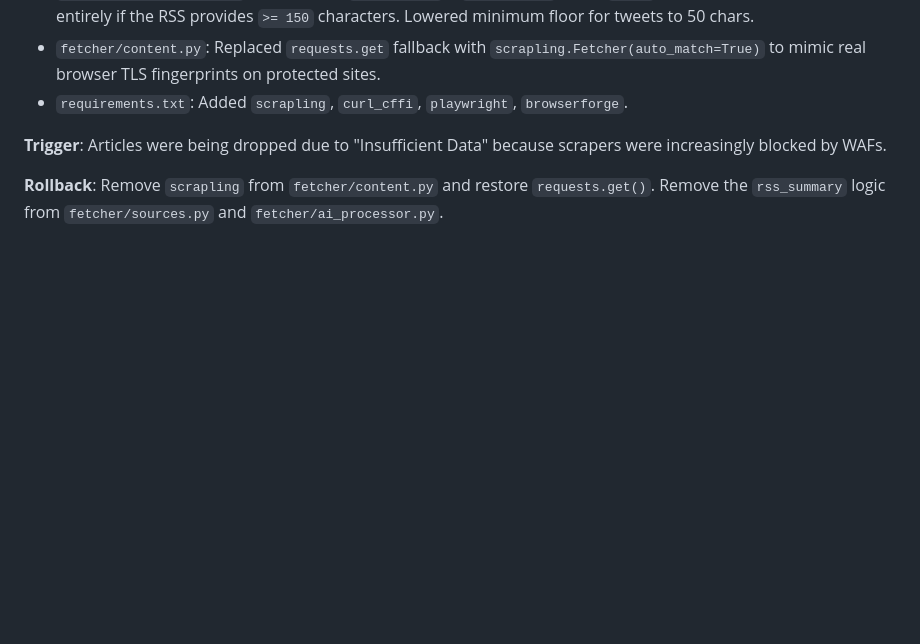
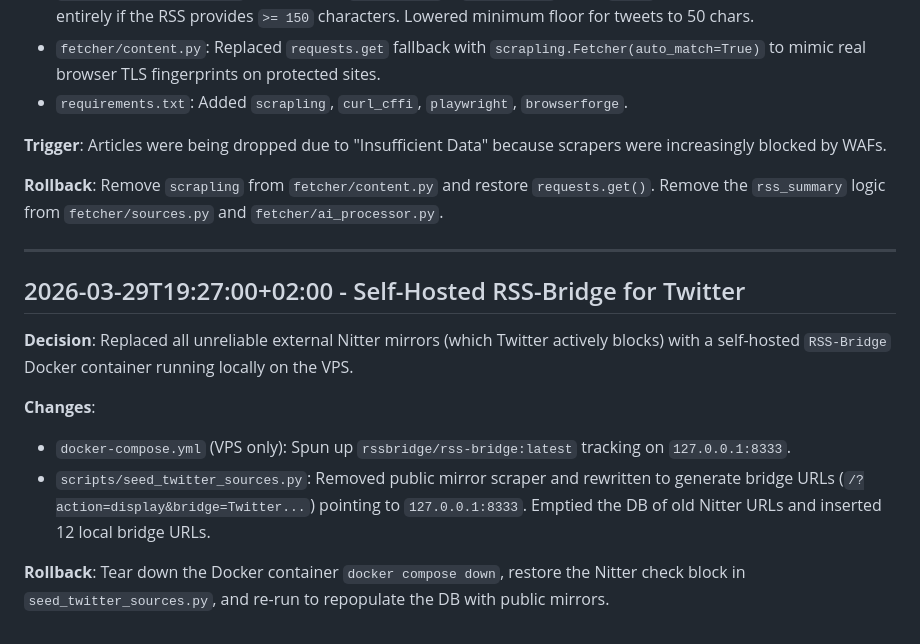
Before and after one commit to eoz1122/dailyaiwire.news, a Markdown page: DECISIONS.md, the part around the change. Rendered like a GitHub page; blank space fills up the shorter version.

Commit message:
docs: log RSS-Bridge deployment

```diff
--- a/DECISIONS.md
+++ b/DECISIONS.md
@@ -611,3 +611,15 @@ Architectural decision log for the Daily AI Wire News project. Every entry inclu
 **Trigger**: Articles were being dropped due to "Insufficient Data" because scrapers were increasingly blocked by WAFs.
 
 **Rollback**: Remove `scrapling` from `fetcher/content.py` and restore `requests.get()`. Remove the `rss_summary` logic from `fetcher/sources.py` and `fetcher/ai_processor.py`.
+
+---
+
+## 2026-03-29T19:27:00+02:00 - Self-Hosted RSS-Bridge for Twitter
+
+**Decision**: Replaced all unreliable external Nitter mirrors (which Twitter actively blocks) with a self-hosted `RSS-Bridge` Docker container running locally on the VPS.
+
+**Changes**:
+- `docker-compose.yml` (VPS only): Spun up `rssbridge/rss-bridge:latest` tracking on `127.0.0.1:8333`.
+- `scripts/seed_twitter_sources.py`: Removed public mirror scraper and rewritten to generate bridge URLs (`/?action=display&bridge=Twitter...`) pointing to `127.0.0.1:8333`. Emptied the DB of old Nitter URLs and inserted 12 local bridge URLs.
+
+**Rollback**: Tear down the Docker container `docker compose down`, restore the Nitter check block in `seed_twitter_sources.py`, and re-run to repopulate the DB with public mirrors.
```
